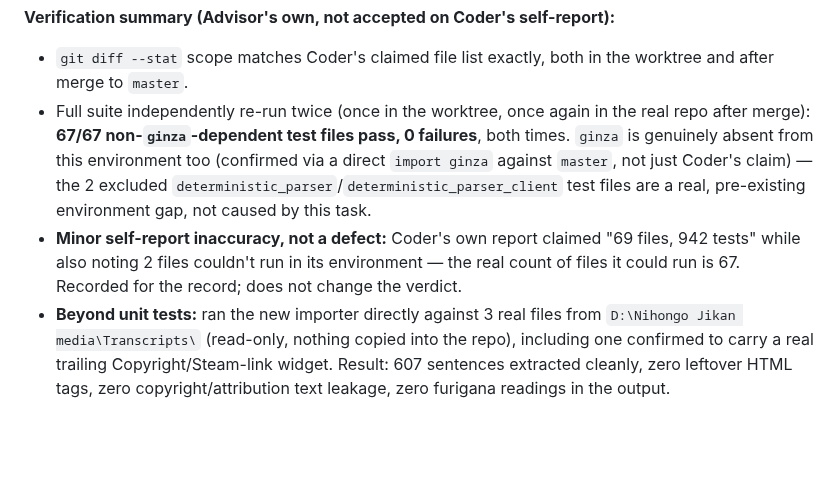
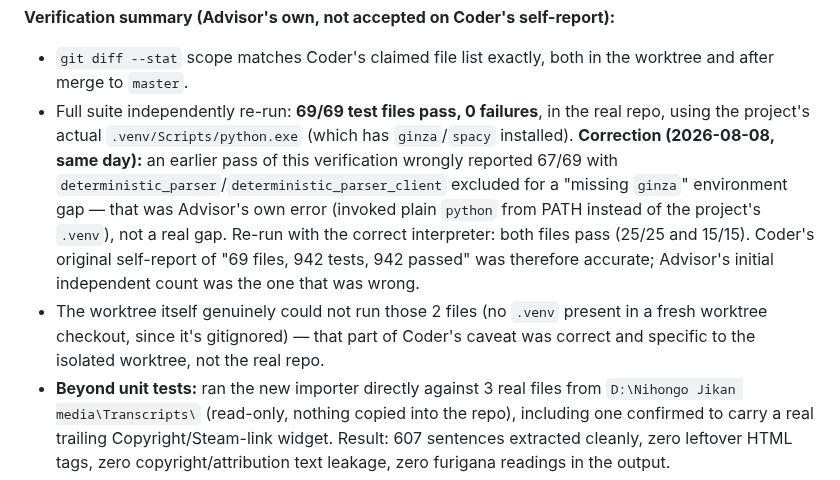
Before and after one commit to shawnaloisio-glitch/Jprogram, a Markdown page: Audits/Trigger_Log/2026-08-08_nihongo-jikan-importer.md, the part around the change. Drawn GitHub-style; blank space fills up the shorter version.

Commit message:
Correct false ginza-missing claim in Nihongo Jikan audit record
Advisor's own re-verification used plain python instead of the
project's .venv, wrongly reporting 2 parser test files as unable to
run. Re-run with .venv/Scripts/python.exe: 69/69 files pass, matching
Coder's original self-report exactly. Fixes the trigger log and
bootstrap entries to reflect this.

Co-Authored-By: Claude Sonnet 5 <noreply@anthropic.com>

```diff
--- a/Audits/Trigger_Log/2026-08-08_nihongo-jikan-importer.md
+++ b/Audits/Trigger_Log/2026-08-08_nihongo-jikan-importer.md
@@ -35,17 +35,21 @@ silently corrupt the corpus.
 self-report):**
 - `git diff --stat` scope matches Coder's claimed file list exactly, both
   in the worktree and after merge to `master`.
-- Full suite independently re-run twice (once in the worktree, once again
-  in the real repo after merge): **67/67 non-`ginza`-dependent test files
-  pass, 0 failures**, both times. `ginza` is genuinely absent from this
-  environment too (confirmed via a direct `import ginza` against
-  `master`, not just Coder's claim) — the 2 excluded
-  `deterministic_parser`/`deterministic_parser_client` test files are a
-  real, pre-existing environment gap, not caused by this task.
-- **Minor self-report inaccuracy, not a defect:** Coder's own report
-  claimed "69 files, 942 tests" while also noting 2 files couldn't run in
-  its environment — the real count of files it could run is 67. Recorded
-  for the record; does not change the verdict.
+- Full suite independently re-run: **69/69 test files pass, 0 failures**,
+  in the real repo, using the project's actual `.venv/Scripts/python.exe`
+  (which has `ginza`/`spacy` installed). **Correction (2026-08-08, same
+  day):** an earlier pass of this verification wrongly reported 67/69 with
+  `deterministic_parser`/`deterministic_parser_client` excluded for a
+  "missing `ginza`" environment gap — that was Advisor's own error
+  (invoked plain `python` from PATH instead of the project's `.venv`),
+  not a real gap. Re-run with the correct interpreter: both files pass
+  (25/25 and 15/15). Coder's original self-report of "69 files, 942
+  tests, 942 passed" was therefore accurate; Advisor's initial
+  independent count was the one that was wrong.
+- The worktree itself genuinely could not run those 2 files (no `.venv`
+  present in a fresh worktree checkout, since it's gitignored) — that
+  part of Coder's caveat was correct and specific to the isolated
+  worktree, not the real repo.
 - **Beyond unit tests:** ran the new importer directly against 3 real
   files from `D:\Nihongo Jikan media\Transcripts\` (read-only, nothing
   copied into the repo), including one confirmed to carry a real trailing
```
Also changed, not shown: JPROGRAM_SESSION_BOOTSTRAP.md (+8 -6 lines).
